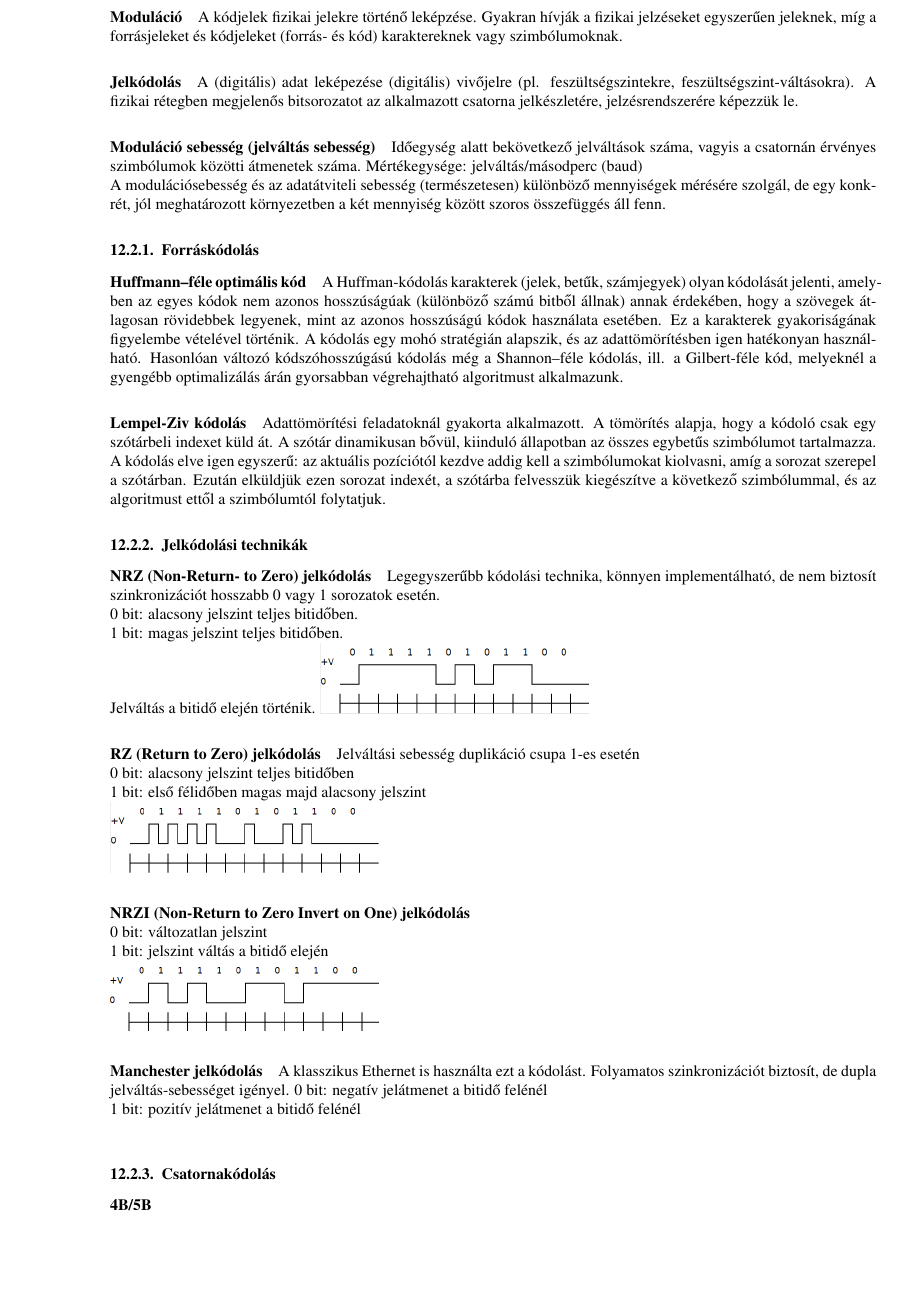
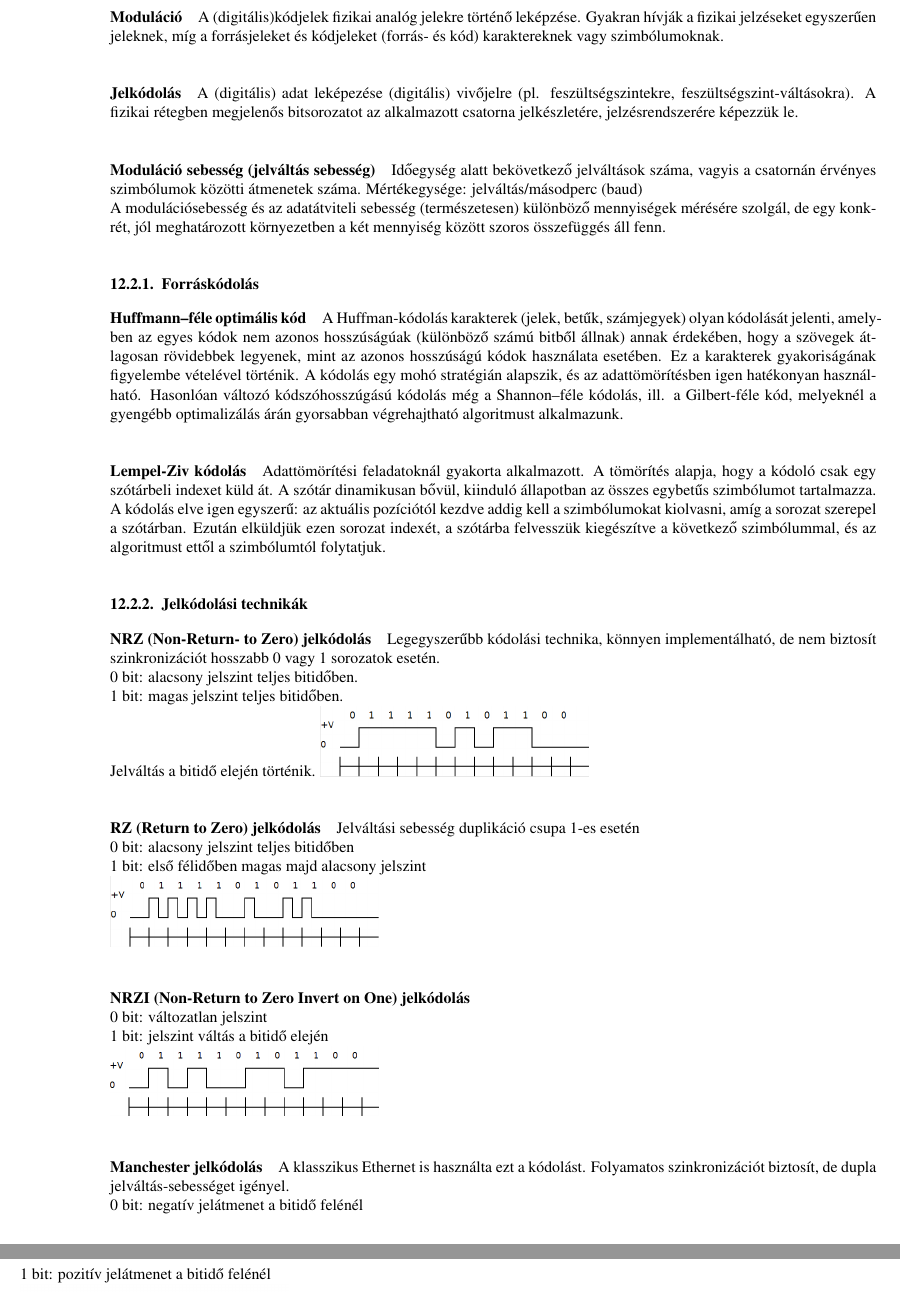
Before and after one commit to pacifastacus/ZV, a LaTeX document (kidolgozott_tetelsor.tex, which reads halozatok/halozatok_1.tex): part of page 65 of 85 before the commit and two parts of pages 65 and 66 of 86 after it, the two joined at a grey line, cut so that both start at the same text, the shorter picture padded with empty space. Compiled offline with pdfLaTeX.

Commit message:
Hálózatok 1. tétel bővítve
	new file:   fig/12_Manchester.png
	modified:   halozatok/halozatok_1.tex
	modified:   kidolgozott_tetelsor.pdf

```diff
--- a/halozatok/halozatok_1.tex
+++ b/halozatok/halozatok_1.tex
@@ -99,7 +99,7 @@ A rádióhullámok térben egyetlen periodikus jel vagy több periodikus jel ös
 
 \paragraph{Csatornakódolás} Cél a közlemény megbízható átvitele a csatornán, emiatt az egyes kódközlemények redundanciával rendelkeznek. A redundanciát a hibajelző és hibajavító kódolások okozzák.
 
-\paragraph{Moduláció} A kódjelek fizikai jelekre történő leképzése. Gyakran hívják a fizikai jelzéseket egyszerűen jeleknek, míg a forrásjeleket és kódjeleket (forrás- és kód) karaktereknek vagy szimbólumoknak.
+\paragraph{Moduláció} A (digitális)kódjelek fizikai analóg jelekre történő leképzése. Gyakran hívják a fizikai jelzéseket egyszerűen jeleknek, míg a forrásjeleket és kódjeleket (forrás- és kód) karaktereknek vagy szimbólumoknak.
 
 
 \paragraph{Jelkódolás} A (digitális) adat leképezése (digitális) vivőjelre (pl. feszültségszintekre, feszültségszint-váltásokra). A fizikai rétegben megjelenős bitsorozatot az alkalmazott csatorna jelkészletére, jelzésrendszerére képezzük le.
@@ -130,9 +130,10 @@ Adattömörítési feladatoknál gyakorta alkalmazott. A tömörítés alapja, h
 1 bit: jelszint váltás a bitidő elején\\
 \includegraphics[width=0.35\linewidth]{fig/12-NRZ1}
 
-\paragraph{Manchester jelkódolás} A klasszikus Ethernet is használta ezt a kódolást. Folyamatos szinkronizációt biztosít, de dupla jelváltás-sebességet igényel.
+\paragraph{Manchester jelkódolás} A klasszikus Ethernet is használta ezt a kódolást. Folyamatos szinkronizációt biztosít, de dupla jelváltás-sebességet igényel.\\
 0 bit: negatív jelátmenet a bitidő felénél\\
 1 bit: pozitív jelátmenet a bitidő felénél\\
+\includegraphics[width=0.35\linewidth]{fig/12_Manchester}
 
 \subsubsection{Csatornakódolás}
 
```
Also changed, not shown: fig/12_Manchester.png (added), kidolgozott_tetelsor.pdf.
